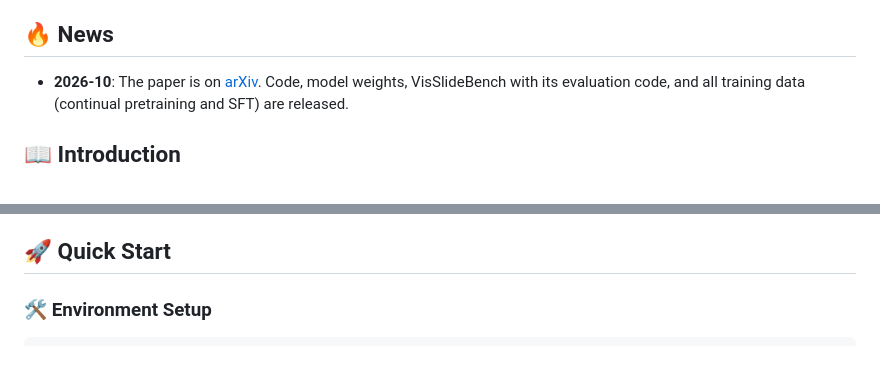
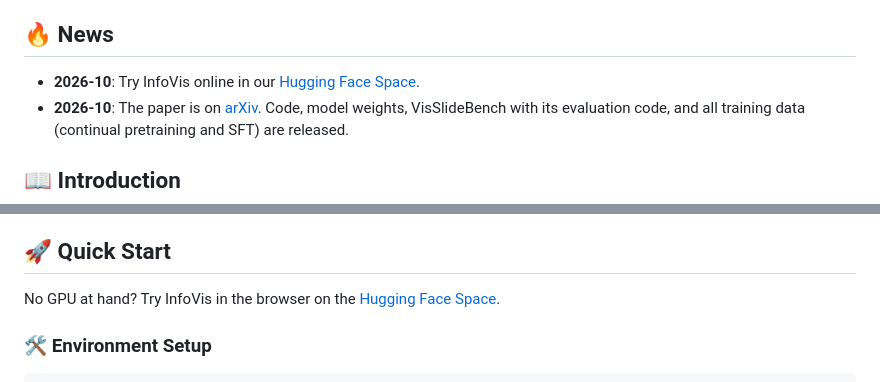
Before and after one commit to VectorSpaceLab/InfoVis, a Markdown page: README.md, 2 parts joined by grey strips. GitHub-like rendering.

```diff
--- a/README.md
+++ b/README.md
@@ -32,6 +33,7 @@
 
 ## 🔥 News
 
+- **2026-10**: Try InfoVis online in our [Hugging Face Space](https://huggingface.co/spaces/sabulin/InfoVis).
 - **2026-10**: The paper is on [arXiv](https://arxiv.org/abs/2610.16784). Code, model weights, VisSlideBench with its evaluation code, and all training data (continual pretraining and SFT) are released.
 
 ## 📖 Introduction
@@ -57,6 +59,8 @@ Per-task results and more baselines are in the paper.
 - [x] Continual-pretraining data.
 
 ## 🚀 Quick Start
+
+No GPU at hand? Try InfoVis in the browser on the [Hugging Face Space](https://huggingface.co/spaces/sabulin/InfoVis).
 
 ### 🛠️ Environment Setup
 
```
Also changed, not shown: other parts of README.md (+1 -0 lines), README_zh.md (+4 -0 lines).
